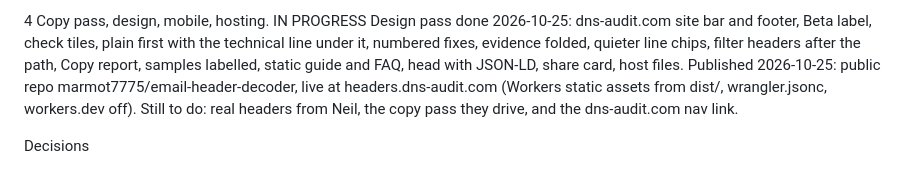
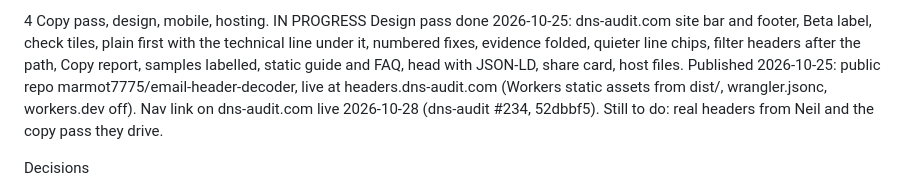
Before and after one commit to marmot7775/email-header-decoder, a Markdown page: docs/plan.md, the part around the change. Drawn GitHub-style.

Commit message:
plan.md: dns-audit.com nav link is live
Co-Authored-By: Claude <noreply@anthropic.com>

```diff
--- a/docs/plan.md
+++ b/docs/plan.md
@@ -45,8 +45,9 @@ is handed out only after that. Status as of 2026-10-25.
    static guide and FAQ, head with JSON-LD, share card, host files.
    Published 2026-10-25: public repo marmot7775/email-header-decoder,
    live at headers.dns-audit.com (Workers static assets from dist/,
-   wrangler.jsonc, workers.dev off). Still to do: real headers from
-   Neil, the copy pass they drive, and the dns-audit.com nav link.
+   wrangler.jsonc, workers.dev off). Nav link on dns-audit.com live
+   2026-10-28 (dns-audit #234, 52dbbf5). Still to do: real headers
+   from Neil and the copy pass they drive.
 
 Decisions
 
```
